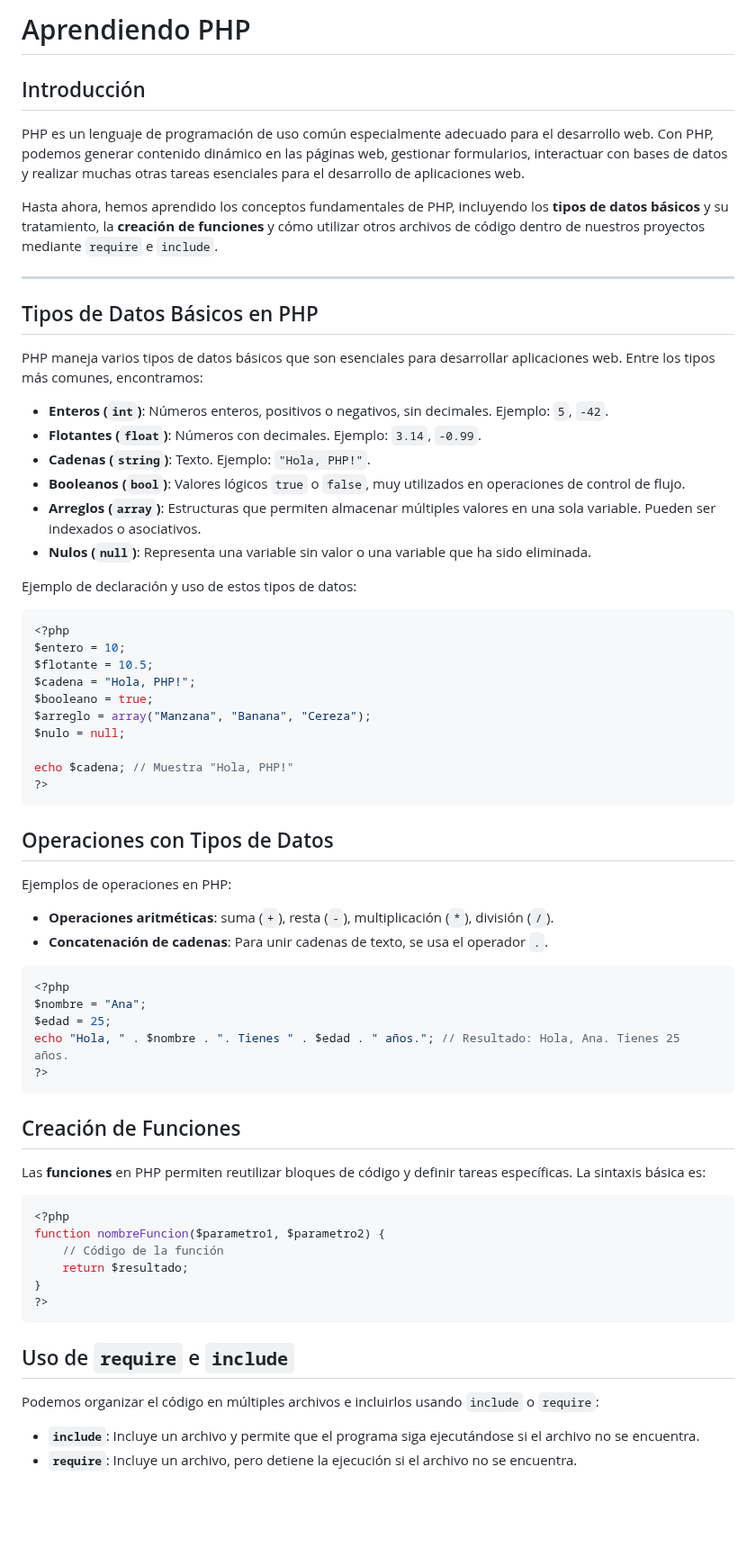
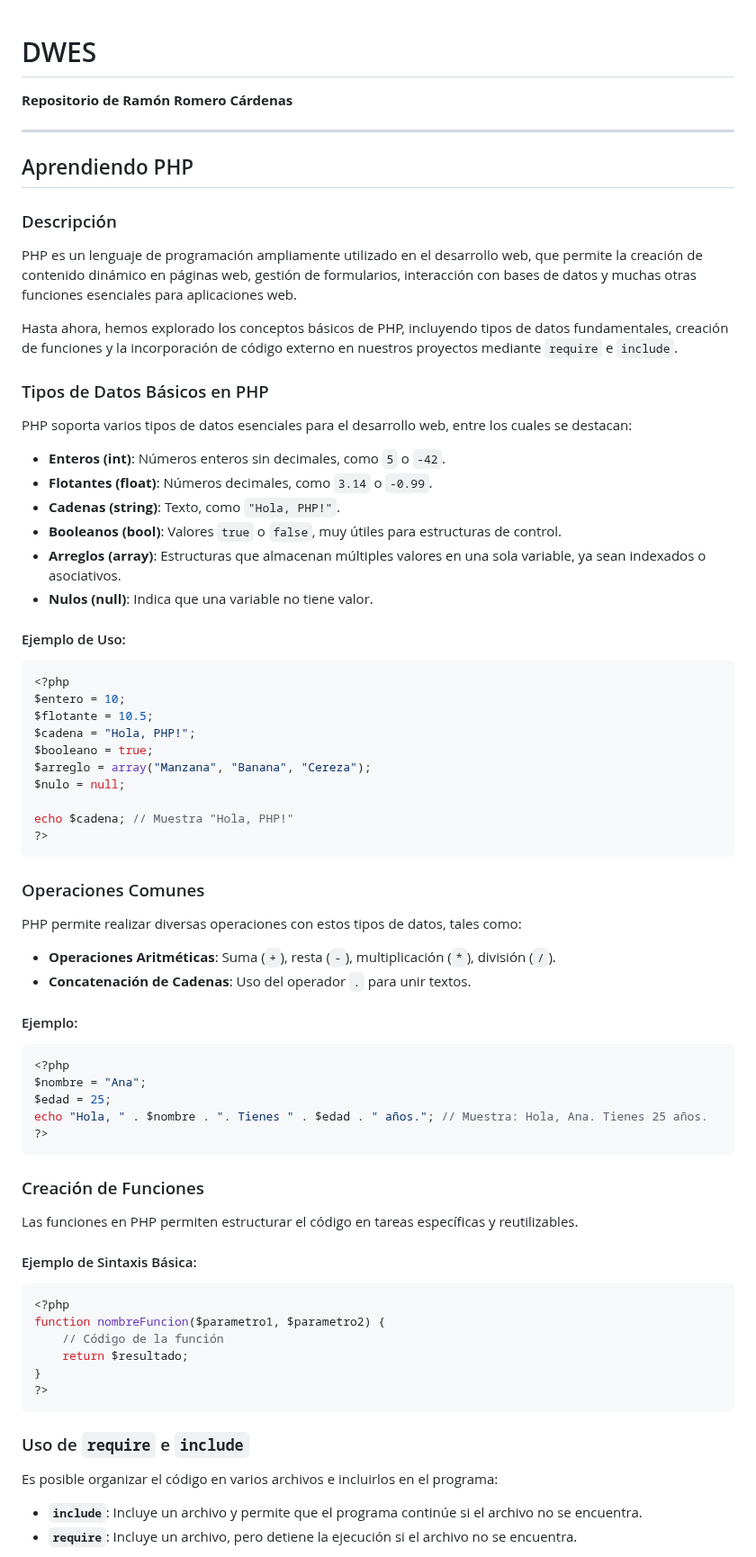
Before and after one commit to SirMonchu/DWES, a Markdown page: README.md, the part around one of its changes. Shown at 90% size. Drawn GitHub-style; blank space fills up the shorter version.

````diff
--- a/README.md
+++ b/README.md
@@ -1,25 +1,28 @@
-# Aprendiendo PHP
 
-## Introducción
-PHP es un lenguaje de programación de uso común especialmente adecuado para el desarrollo web. Con PHP, podemos generar contenido dinámico en las páginas web, gestionar formularios, interactuar con bases de datos y realizar muchas otras tareas esenciales para el desarrollo de aplicaciones web.
+# DWES
 
-Hasta ahora, hemos aprendido los conceptos fundamentales de PHP, incluyendo los **tipos de datos básicos** y su tratamiento, la **creación de funciones** y cómo utilizar otros archivos de código dentro de nuestros proyectos mediante `require` e `include`.
+**Repositorio de Ramón Romero Cárdenas**
 
 ---
 
-## Tipos de Datos Básicos en PHP
+## Aprendiendo PHP
 
-PHP maneja varios tipos de datos básicos que son esenciales para desarrollar aplicaciones web. Entre los tipos más comunes, encontramos:
+### Descripción
+PHP es un lenguaje de programación ampliamente utilizado en el desarrollo web, que permite la creación de contenido dinámico en páginas web, gestión de formularios, interacción con bases de datos y muchas otras funciones esenciales para aplicaciones web.
 
-- **Enteros (`int`)**: Números enteros, positivos o negativos, sin decimales. Ejemplo: `5`, `-42`.
-- **Flotantes (`float`)**: Números con decimales. Ejemplo: `3.14`, `-0.99`.
-- **Cadenas (`string`)**: Texto. Ejemplo: `"Hola, PHP!"`.
-- **Booleanos (`bool`)**: Valores lógicos `true` o `false`, muy utilizados en operaciones de control de flujo.
-- **Arreglos (`array`)**: Estructuras que permiten almacenar múltiples valores en una sola variable. Pueden ser indexados o asociativos.
-- **Nulos (`null`)**: Representa una variable sin valor o una variable que ha sido eliminada.
+Hasta ahora, hemos explorado los conceptos básicos de PHP, incluyendo tipos de datos fundamentales, creación de funciones y la incorporación de código externo en nuestros proyectos mediante `require` e `include`.
 
-Ejemplo de declaración y uso de estos tipos de datos:
+### Tipos de Datos Básicos en PHP
+PHP soporta varios tipos de datos esenciales para el desarrollo web, entre los cuales se destacan:
 
+- **Enteros (int)**: Números enteros sin decimales, como `5` o `-42`.
+- **Flotantes (float)**: Números decimales, como `3.14` o `-0.99`.
+- **Cadenas (string)**: Texto, como `"Hola, PHP!"`.
+- **Booleanos (bool)**: Valores `true` o `false`, muy útiles para estructuras de control.
+- **Arreglos (array)**: Estructuras que almacenan múltiples valores en una sola variable, ya sean indexados o asociativos.
+- **Nulos (null)**: Indica que una variable no tiene valor.
+
+#### Ejemplo de Uso:
 ```php
 <?php
 $entero = 10;
@@ -33,25 +36,25 @@ echo $cadena; // Muestra "Hola, PHP!"
 ?>
 ```
 
-## Operaciones con Tipos de Datos
+### Operaciones Comunes
+PHP permite realizar diversas operaciones con estos tipos de datos, tales como:
 
-Ejemplos de operaciones en PHP:
+- **Operaciones Aritméticas**: Suma (`+`), resta (`-`), multiplicación (`*`), división (`/`).
+- **Concatenación de Cadenas**: Uso del operador `.` para unir textos.
 
-- **Operaciones aritméticas**: suma (`+`), resta (`-`), multiplicación (`*`), división (`/`).
-- **Concatenación de cadenas**: Para unir cadenas de texto, se usa el operador `.`.
-
+#### Ejemplo:
 ```php
 <?php
 $nombre = "Ana";
 $edad = 25;
-echo "Hola, " . $nombre . ". Tienes " . $edad . " años."; // Resultado: Hola, Ana. Tienes 25 años.
+echo "Hola, " . $nombre . ". Tienes " . $edad . " años."; // Muestra: Hola, Ana. Tienes 25 años.
 ?>
 ```
 
-## Creación de Funciones
+### Creación de Funciones
+Las funciones en PHP permiten estructurar el código en tareas específicas y reutilizables.
 
-Las **funciones** en PHP permiten reutilizar bloques de código y definir tareas específicas. La sintaxis básica es:
-
+#### Ejemplo de Sintaxis Básica:
 ```php
 <?php
 function nombreFuncion($parametro1, $parametro2) {
@@ -60,10 +63,10 @@ function nombreFuncion($parametro1, $parametro2) {
 }
 ?>
 ```
-## Uso de `require` e `include`
 
-Podemos organizar el código en múltiples archivos e incluirlos usando `include` o `require`:
+### Uso de `require` e `include`
+Es posible organizar el código en varios archivos e incluirlos en el programa:
 
-- **`include`**: Incluye un archivo y permite que el programa siga ejecutándose si el archivo no se encuentra.
+- **`include`**: Incluye un archivo y permite que el programa continúe si el archivo no se encuentra.
 - **`require`**: Incluye un archivo, pero detiene la ejecución si el archivo no se encuentra.
 
````
Also changed, not shown: other parts of README.md (+25 -28 lines).
